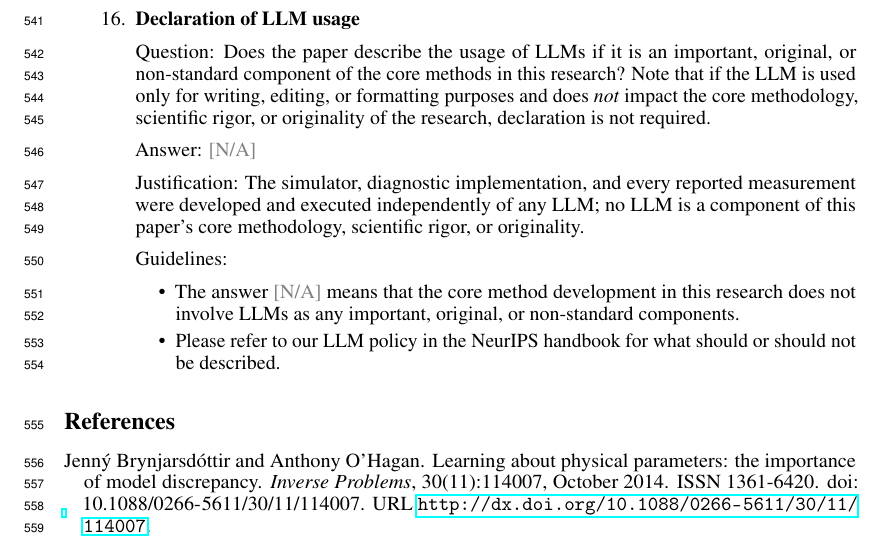
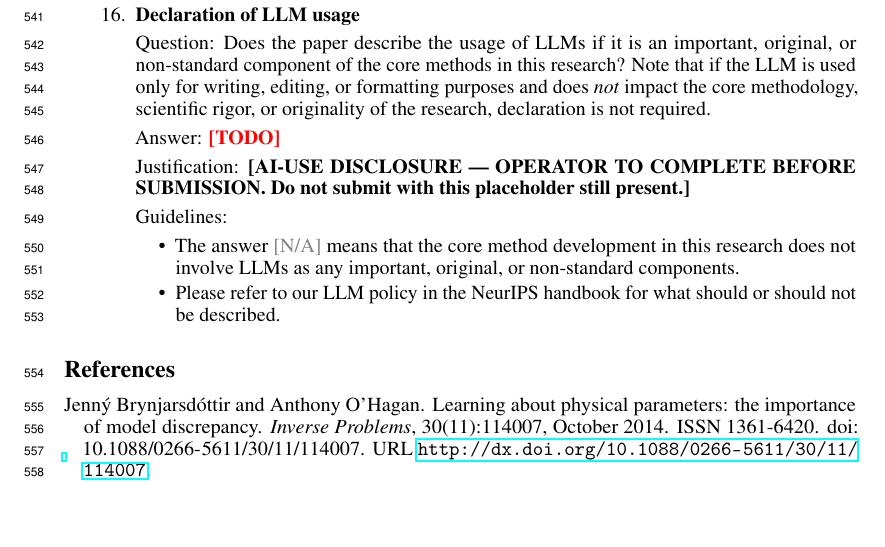
Before and after one commit to pa1aash/Sim-Attrib, a LaTeX paper (paper/main.tex, which reads paper/checklist.tex): part of page 13 of 16, cut so that both start at the same text, the shorter picture padded with empty space. Compiled offline with pdfLaTeX.

Commit message:
Replace G8's own LLM-usage answer with an operator-completed placeholder
Operator decision 3: this session does not characterize the project's AI
use or draft disclosure language. G8 answered checklist item 16 itself
(answerNA with a session-authored justification); that answer is removed
and replaced with an unmissable placeholder the operator will complete
before submission. Confirmed by reading neurips_2026.sty, neurips_2026.tex
and this file that the checklist item IS the venue's disclosure mechanism
-- no template file calls for a separate in-body section.

```diff
--- a/paper/checklist.tex
+++ b/paper/checklist.tex
@@ -212,8 +212,16 @@
 
 \item {\bf Declaration of LLM usage}
     \item[] Question: Does the paper describe the usage of LLMs if it is an important, original, or non-standard component of the core methods in this research? Note that if the LLM is used only for writing, editing, or formatting purposes and does \emph{not} impact the core methodology, scientific rigor, or originality of the research, declaration is not required.
-    \item[] Answer: \answerNA{}
-    \item[] Justification: The simulator, diagnostic implementation, and every reported measurement were developed and executed independently of any LLM; no LLM is a component of this paper's core methodology, scientific rigor, or originality.
+    % G9, operator decision 3: G8's own answer to this item (\answerNA with a
+    % session-authored justification) is deliberately replaced with a placeholder.
+    % This is the venue's actual disclosure mechanism -- no template file calls for
+    % a separate in-body disclosure section, confirmed by checking neurips_2026.sty,
+    % neurips_2026.tex, and this file rather than guessing. The operator is writing
+    % the real answer and justification themselves; do not fill this in, do not
+    % characterize the project's AI use, do not draft example language. Remove this
+    % placeholder only when replaced with the operator's own text.
+    \item[] Answer: \answerTODO{}
+    \item[] Justification: \textbf{[AI-USE DISCLOSURE --- OPERATOR TO COMPLETE BEFORE SUBMISSION. Do not submit with this placeholder still present.]}
     \item[] Guidelines:
     \begin{itemize}
         \item The answer \answerNA{} means that the core method development in this research does not involve LLMs as any important, original, or non-standard components.
```
